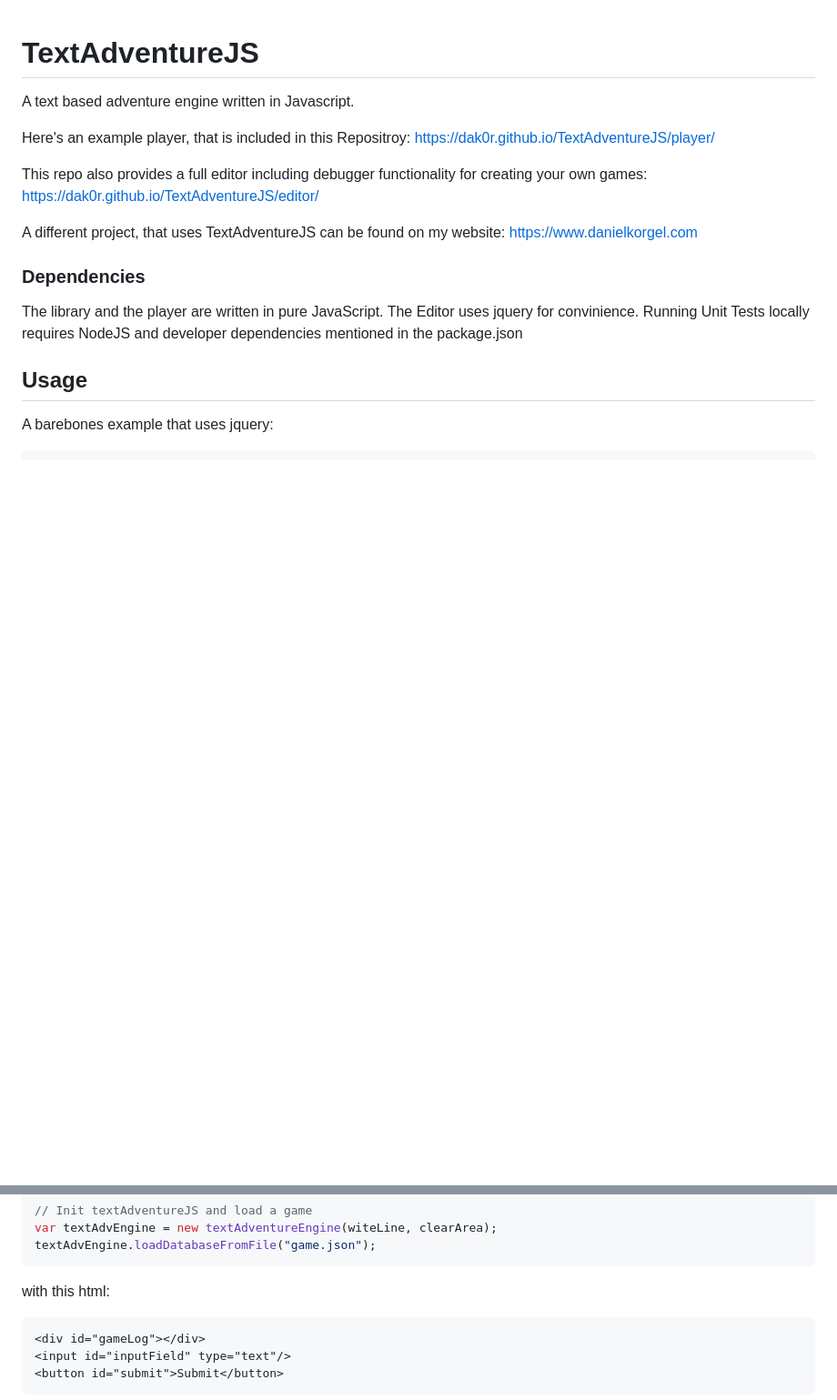
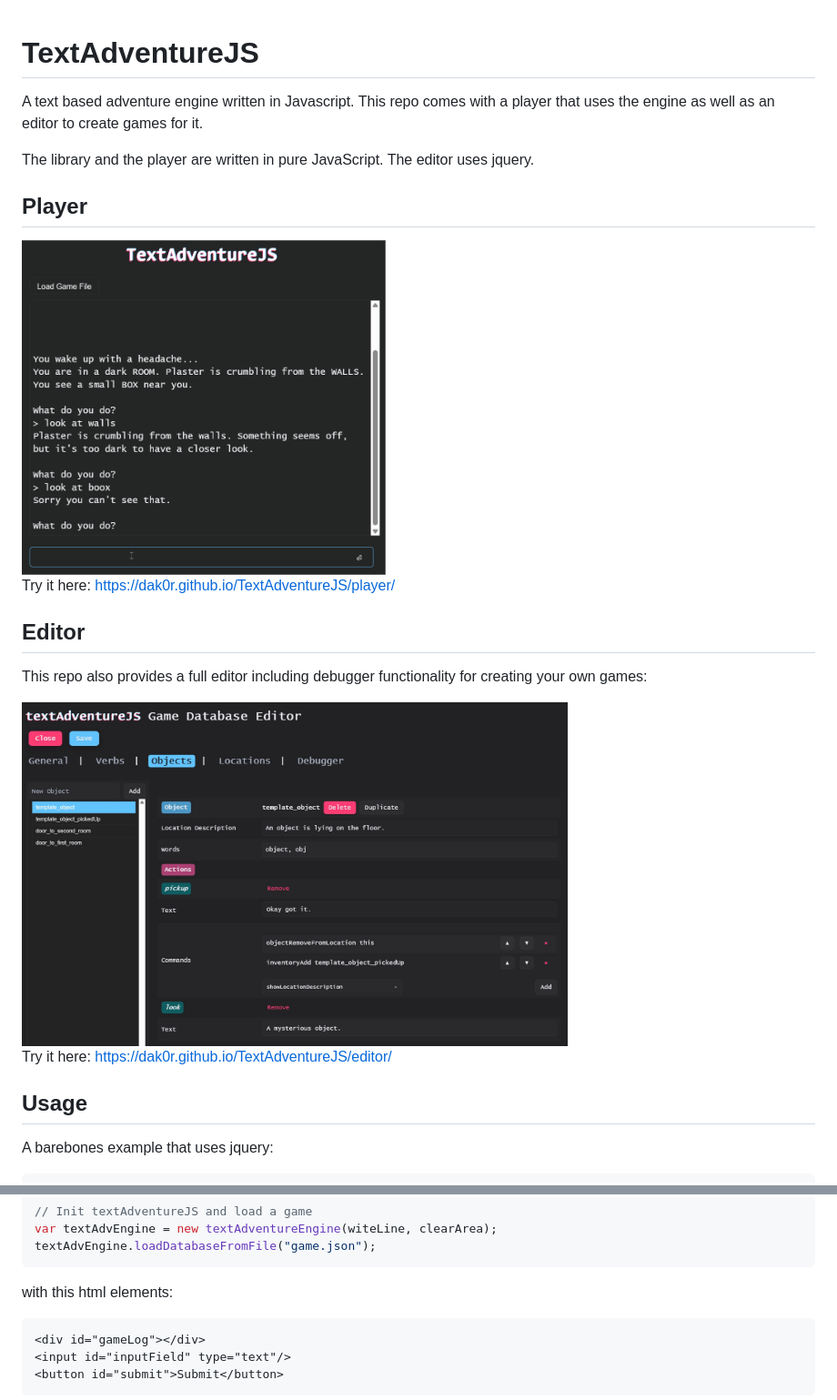
Before and after one commit to Dak0r/TextAdventureJS, a Markdown page: README.md, 2 parts joined by grey strips. Shown at 91% size. Rendered like a GitHub page; pictures changed too: docs/editor.jpg (added), docs/player.gif (added); blank space fills up the shorter version.

Commit message:
Added screenshots to readme

````diff
--- a/README.md
+++ b/README.md
@@ -1,21 +1,23 @@
 # TextAdventureJS
 
 A text based adventure engine written in Javascript.
+This repo comes with a player that uses the engine as well as an editor to create games for it.
 
-Here's an example player, that is included in this Repositroy:
-https://dak0r.github.io/TextAdventureJS/player/
+The library and the player are written in pure JavaScript.
+The editor uses jquery.
+
+## Player
+<img src="./docs/player.gif" width="400" alt="Animated demo for the textAdventureJS player" />
+
+Try it here: https://dak0r.github.io/TextAdventureJS/player/
+
+## Editor
 
 This repo also provides a full editor including debugger functionality for creating your own games:
-https://dak0r.github.io/TextAdventureJS/editor/
 
-A different project, that uses TextAdventureJS can be found on my website:
-https://www.danielkorgel.com
+<img src="./docs/editor.jpg" width="600" alt="Animated demo for the textAdventureJS player" />
 
-### Dependencies
-
-The library and the player are written in pure JavaScript.
-The Editor uses jquery for convinience.
-Running Unit Tests locally requires NodeJS and developer dependencies mentioned in the package.json
+Try it here: https://dak0r.github.io/TextAdventureJS/editor/
 
 ## Usage
 
@@ -45,7 +47,7 @@ $("#submit").click(function() { readInput(); });
 var textAdvEngine = new textAdventureEngine(witeLine, clearArea);
 textAdvEngine.loadDatabaseFromFile("game.json");
 ```
-with this html:
+with this html elements:
 
 ```html
 <div id="gameLog"></div>
````
Also changed, not shown: 2 other files.
